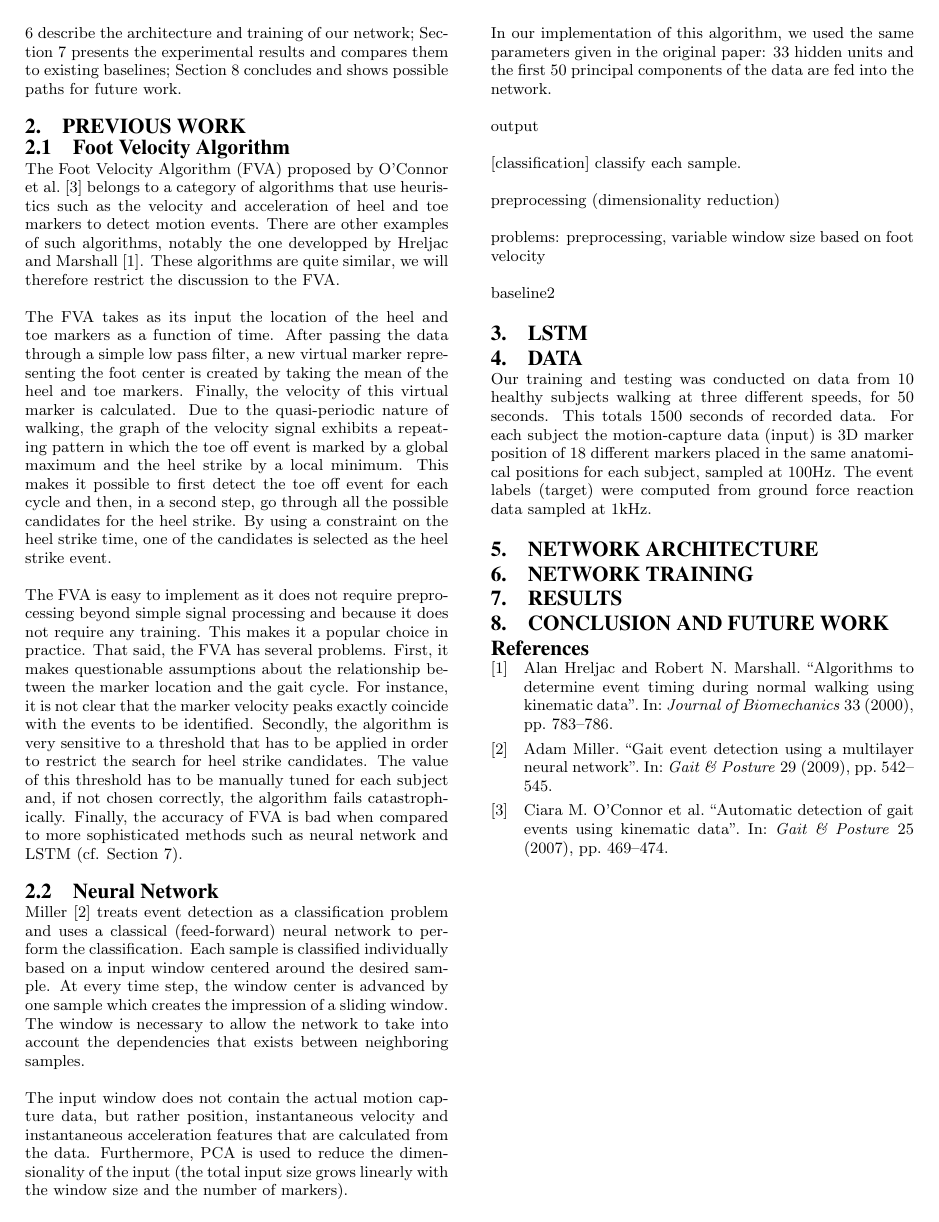
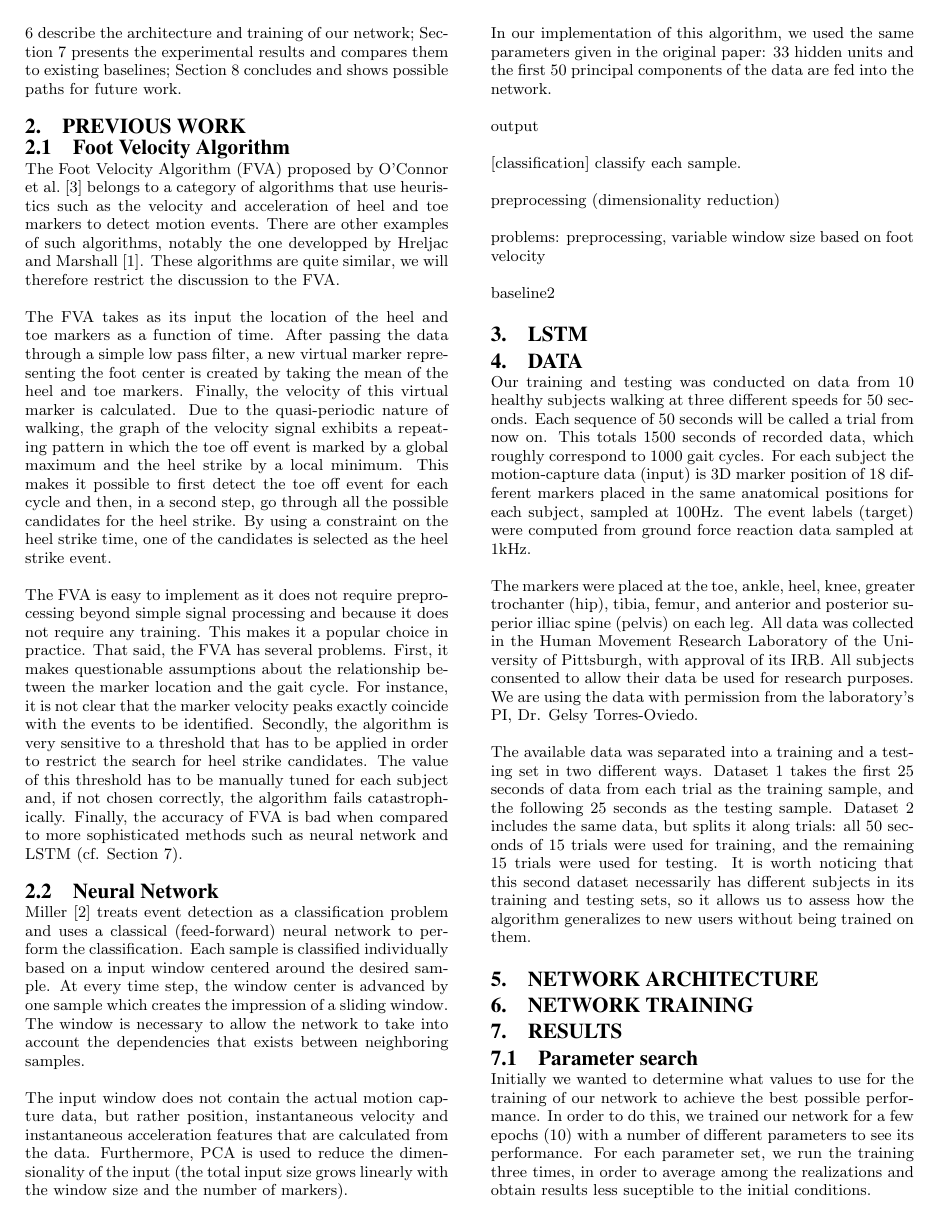
Before and after one commit to pabloi/dataDriven-eventDetection, a LaTeX paper (paper/paper.tex): page 2 of 2 before the commit and page 2 of 3 after it. Compiled offline with pdfLaTeX.

Commit message:
Added another figure, started with results section
Signed-off-by: pabloi <itu.pablo@gmail.com>

```diff
--- a/paper/paper.tex
+++ b/paper/paper.tex
@@ -240,7 +240,13 @@ baseline2
 
 \section{Data}
 \label{sec:Data}
-Our training and testing was conducted on data from 10 healthy subjects walking at three different speeds, for 50 seconds. This totals 1500 seconds of recorded data.  For each subject the motion-capture data (input) is 3D marker position of 18 different markers placed in the same anatomical positions for each subject, sampled at 100Hz. The event labels (target) were computed from ground force reaction data sampled at 1kHz.
+Our training and testing was conducted on data from 10 healthy subjects walking at three different speeds for 50 seconds. Each sequence of 50 seconds will be called a trial from now on. This totals 1500 seconds of recorded data, which roughly correspond to 1000 gait cycles.  For each subject the motion-capture data (input) is 3D marker position of 18 different markers placed in the same anatomical positions for each subject, sampled at 100Hz. The event labels (target) were computed from ground force reaction data sampled at 1kHz.
+
+The markers were placed at the toe, ankle, heel, knee, greater trochanter (hip), tibia, femur, and anterior and posterior superior illiac spine (pelvis) on each leg.
+All data was collected in the Human Movement Research Laboratory of the University of Pittsburgh, with approval of its IRB. All subjects consented to allow their data be used for research purposes. We are using the data with permission from the laboratory's PI, Dr. Gelsy Torres-Oviedo.
+
+The available data was separated into a training and a testing set in two different ways. Dataset 1 takes the first 25 seconds of data from each trial as the training sample, and the following 25 seconds as the testing sample. Dataset 2 includes the same data, but splits it along trials: all 50 seconds of 15 trials were used for training, and the remaining 15 trials were used for testing. It is worth noticing that this second dataset necessarily has different subjects in its training and testing sets, so it allows us to assess how the algorithm generalizes to new users without being trained on them.
+
 
 \section{Network Architecture}
 \label{sec:Network Architecture}
@@ -251,3 +257,5 @@ Our training and testing was conducted on data from 10 healthy subjects walking
 \section{Results}
 \label{sec:Results}
 
+\subsection{Parameter search}
+Initially we wanted to determine what values to use for the training of our network to achieve the best possible performance. In order to do this, we trained our network for a few epochs (10) with a  number of different parameters to see its performance. For each parameter set, we run the training three times, in order to average among the realizations and obtain results less suceptible to the initial conditions.
@@ -254,3 +268,9 @@ Our training and testing was conducted on data from 10 healthy subjects walking
+ \label{fig:paramSearch}
+\end{figure}
+
+
+\subsection{Dataset 1}
+
 \section{Conclusion and Future Work}
 \label{sec:Conclusion and Future Work}
 
```
Also changed, not shown: paper/figures/parameterSearch.png (added), paper/paper.tex (8 more changed lines).
